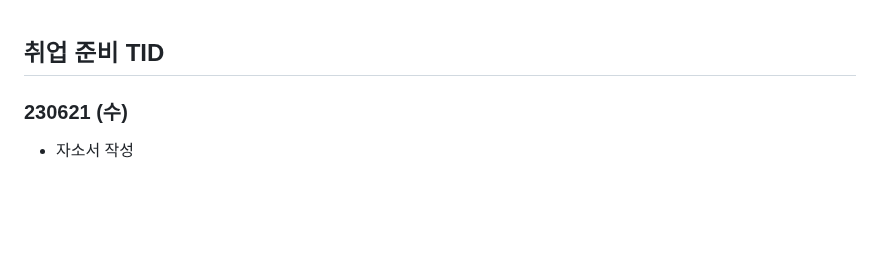
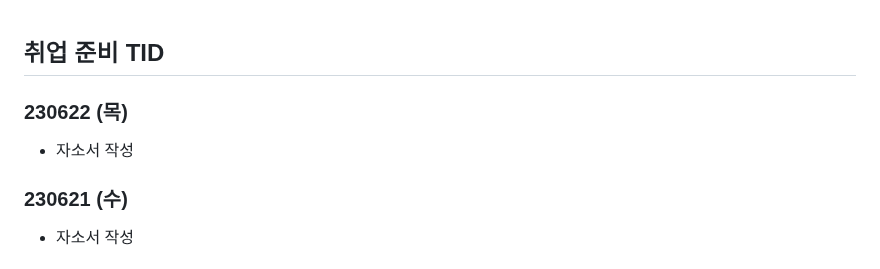
Before and after one commit to Suhwan-Im/TIL, a Markdown page: 13. 취업준비 기간/[취업 준비 TID].md, the part around the change. Rendered like a GitHub page; blank space fills up the shorter version.

Commit message:
updating_230622

```diff
--- a/13. 취업준비 기간/[취업 준비 TID].md
+++ b/13. 취업준비 기간/[취업 준비 TID].md
@@ -1,4 +1,10 @@
 ## 취업 준비 TID
+
+
+
+### 230622 (목)
+
+- 자소서 작성
 
 
 
```
